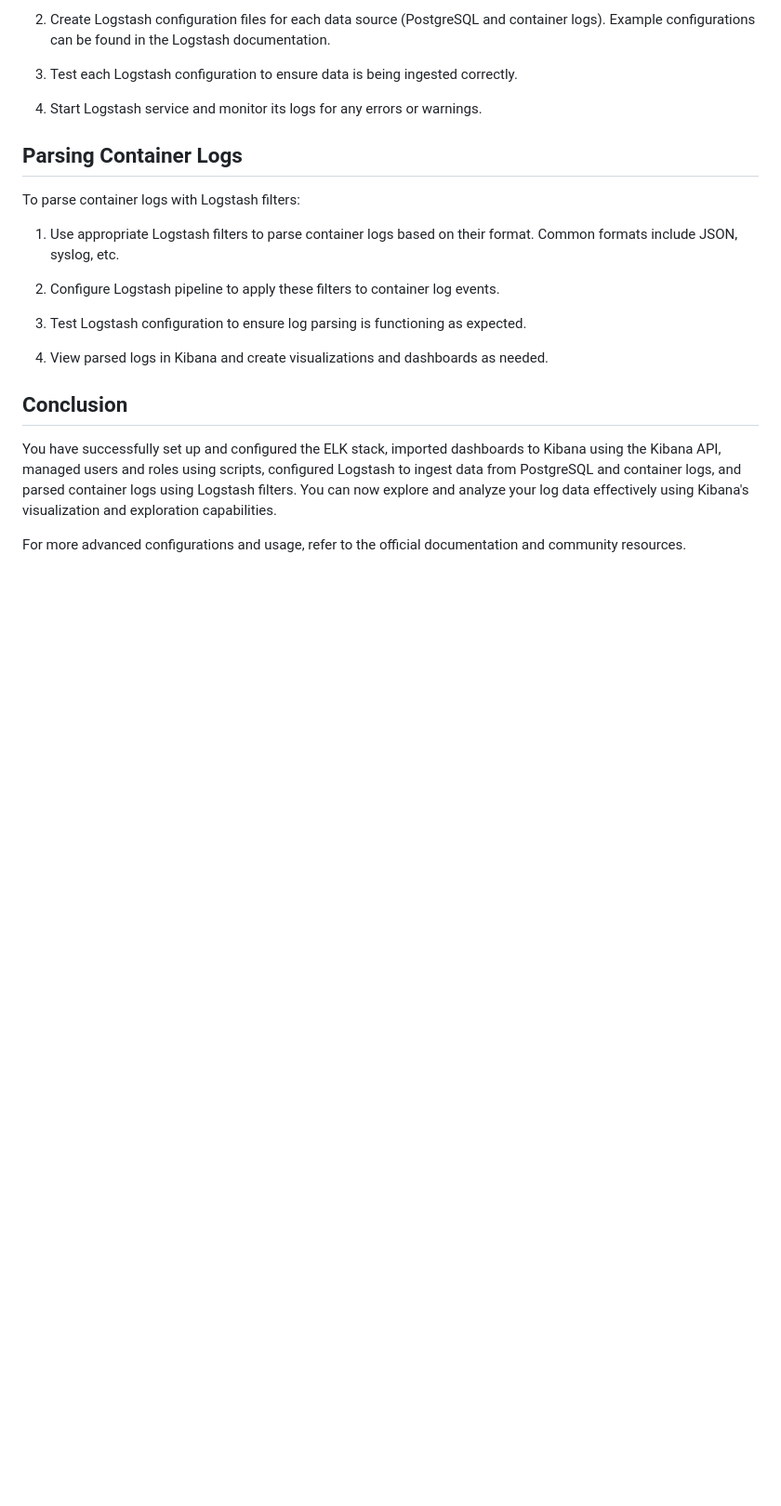
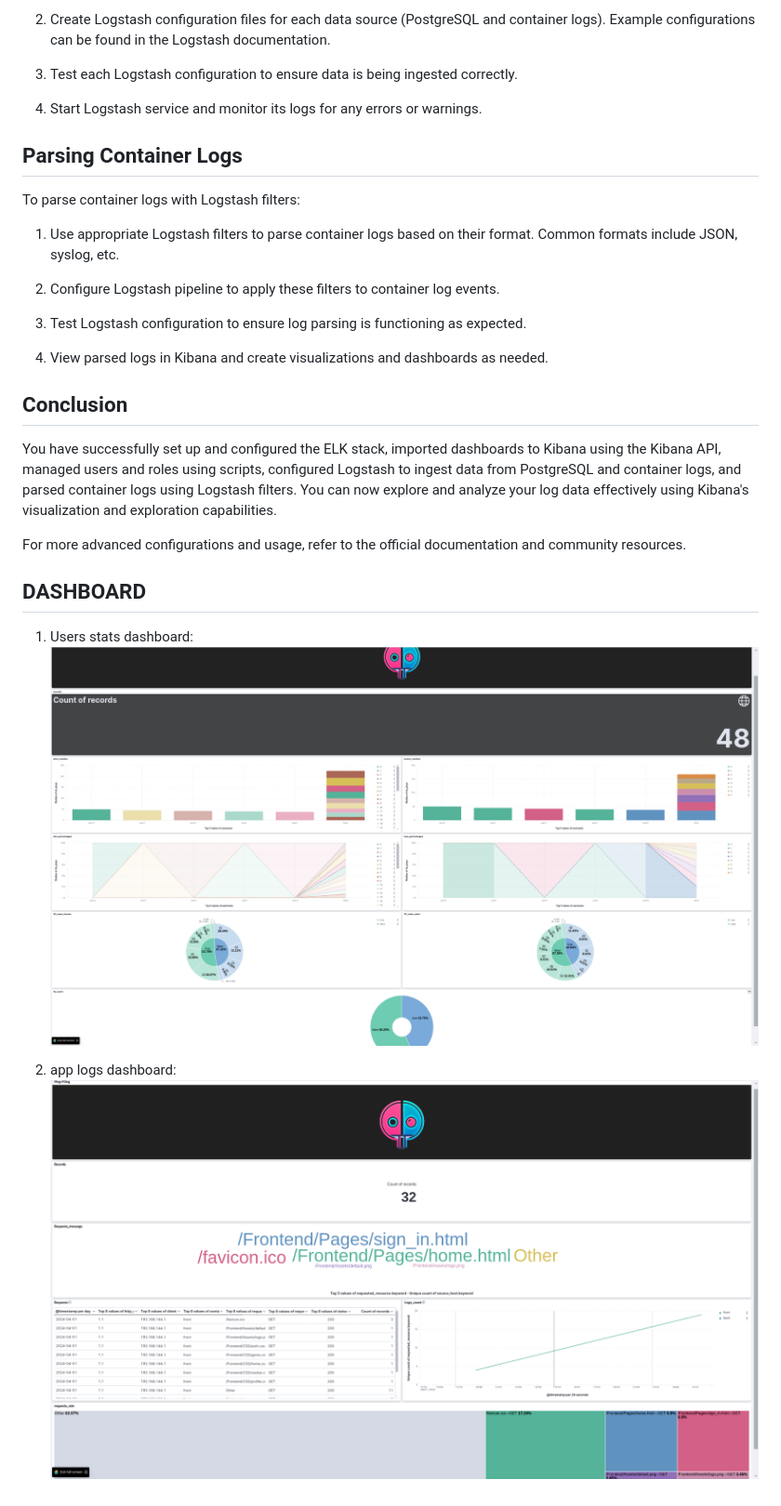
Before and after one commit to zowaa/ft_transcendence, a Markdown page: elk/README.md, the part around the change. Shown: that part at 93% size. GitHub-like rendering; blank space fills up the shorter version.

Commit message:
add dashboard images to elk readme

```diff
--- a/elk/README.md
+++ b/elk/README.md
@@ -67,3 +67,11 @@ To parse container logs with Logstash filters:
 You have successfully set up and configured the ELK stack, imported dashboards to Kibana using the Kibana API, managed users and roles using scripts, configured Logstash to ingest data from PostgreSQL and container logs, and parsed container logs using Logstash filters. You can now explore and analyze your log data effectively using Kibana's visualization and exploration capabilities.
 
 For more advanced configurations and usage, refer to the official documentation and community resources.
+
+## DASHBOARD
+
+1. Users stats dashboard:
+![users_stats](images/users_stats.png)
+
+2. app logs dashboard:
+![app_logs](images/app_logs.png)
```
